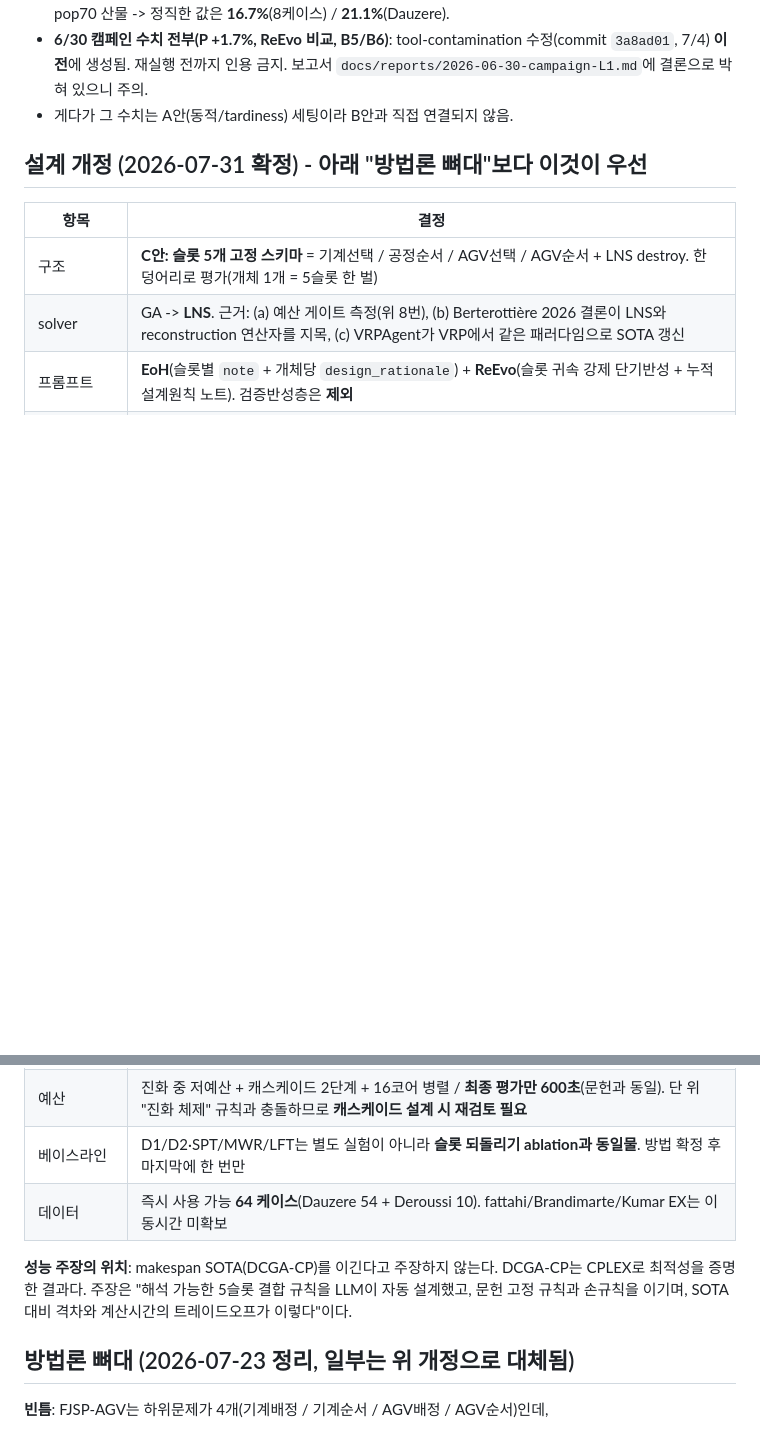
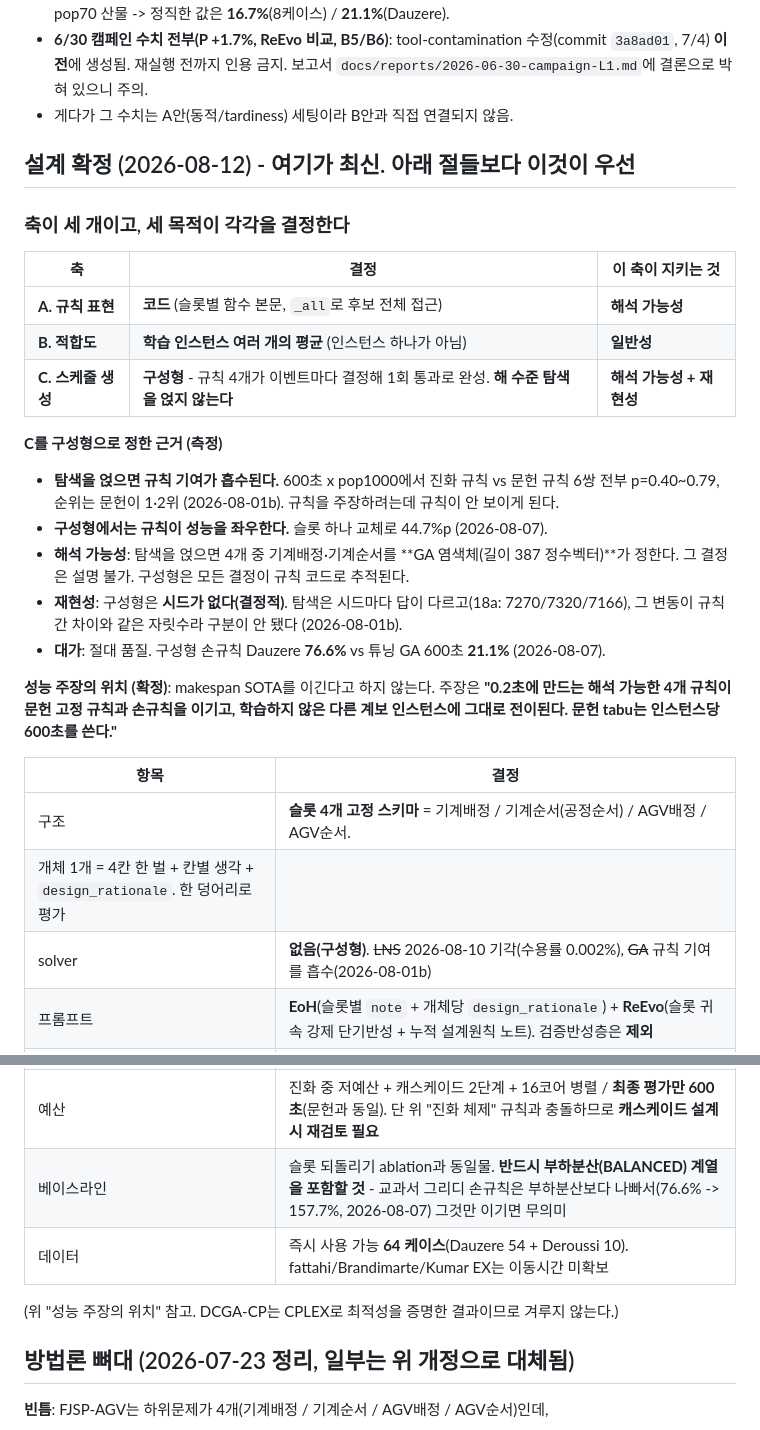
Before and after one commit to snake0u0/AGV-scheduling-evo, a Markdown page: STATUS.md, 2 parts joined by grey strips. Drawn GitHub-style; blank space fills up the shorter version.

```diff
--- a/STATUS.md
+++ b/STATUS.md
@@ -204,12 +235,36 @@ python -m model.test_decode_selfcheck         python -m experiments.test_reporte
   재실행 전까지 인용 금지. 보고서 `docs/reports/2026-06-30-campaign-L1.md`에 결론으로 박혀 있으니 주의.
 - 게다가 그 수치는 A안(동적/tardiness) 세팅이라 B안과 직접 연결되지 않음.
 
-## 설계 개정 (2026-07-31 확정) - 아래 "방법론 뼈대"보다 이것이 우선
+## 설계 확정 (2026-08-12) - 여기가 최신. 아래 절들보다 이것이 우선
+
+### 축이 세 개이고, 세 목적이 각각을 결정한다
+
+| 축 | 결정 | 이 축이 지키는 것 |
+|---|---|---|
+| **A. 규칙 표현** | **코드** (슬롯별 함수 본문, `_all`로 후보 전체 접근) | **해석 가능성** |
+| **B. 적합도** | **학습 인스턴스 여러 개의 평균** (인스턴스 하나가 아님) | **일반성** |
+| **C. 스케줄 생성** | **구성형** - 규칙 4개가 이벤트마다 결정해 1회 통과로 완성. **해 수준 탐색을 얹지 않는다** | **해석 가능성 + 재현성** |
+
+**C를 구성형으로 정한 근거 (측정)**
+
+- **탐색을 얹으면 규칙 기여가 흡수된다.** 600초 x pop1000에서 진화 규칙 vs 문헌 규칙 6쌍 전부
+  p=0.40~0.79, 순위는 문헌이 1·2위 (2026-08-01b). 규칙을 주장하려는데 규칙이 안 보이게 된다.
+- **구성형에서는 규칙이 성능을 좌우한다.** 슬롯 하나 교체로 44.7%p (2026-08-07).
+- **해석 가능성**: 탐색을 얹으면 4개 중 기계배정·기계순서를 **GA 염색체(길이 387 정수벡터)**가
+  정한다. 그 결정은 설명 불가. 구성형은 모든 결정이 규칙 코드로 추적된다.
+- **재현성**: 구성형은 **시드가 없다(결정적)**. 탐색은 시드마다 답이 다르고(18a: 7270/7320/7166),
+  그 변동이 규칙 간 차이와 같은 자릿수라 구분이 안 됐다 (2026-08-01b).
+- **대가**: 절대 품질. 구성형 손규칙 Dauzere **76.6%** vs 튜닝 GA 600초 **21.1%** (2026-08-07).
+
+**성능 주장의 위치 (확정)**: makespan SOTA를 이긴다고 하지 않는다.
+주장은 **"0.2초에 만드는 해석 가능한 4개 규칙이 문헌 고정 규칙과 손규칙을 이기고,
+학습하지 않은 다른 계보 인스턴스에 그대로 전이된다. 문헌 tabu는 인스턴스당 600초를 쓴다."**
 
 | 항목 | 결정 |
 |---|---|
-| 구조 | **C안: 슬롯 5개 고정 스키마** = 기계선택 / 공정순서 / AGV선택 / AGV순서 + LNS destroy. 한 덩어리로 평가(개체 1개 = 5슬롯 한 벌) |
-| solver | GA -> **LNS**. 근거: (a) 예산 게이트 측정(위 8번), (b) Berterottière 2026 결론이 LNS와 reconstruction 연산자를 지목, (c) VRPAgent가 VRP에서 같은 패러다임으로 SOTA 갱신 |
+| 구조 | **슬롯 4개 고정 스키마** = 기계배정 / 기계순서(공정순서) / AGV배정 / AGV순서.
+개체 1개 = 4칸 한 벌 + 칸별 생각 + `design_rationale`. 한 덩어리로 평가 |
+| solver | **없음(구성형)**. ~~LNS~~ 2026-08-10 기각(수용률 0.002%), ~~GA~~ 규칙 기여를 흡수(2026-08-01b) |
 | 프롬프트 | **EoH**(슬롯별 `note` + 개체당 `design_rationale`) + **ReEvo**(슬롯 귀속 강제 단기반성 + 누적 설계원칙 노트). 검증반성층은 **제외** |
 | 목적함수 | **makespan 단일**. TTT는 `sum(veh_cum)`으로 비용 0이라 보조 기록만. 다목적(MEoH)은 보류 |
 | openevolve | 코드베이스 채택 안 함(claude CLI 백엔드 불일치). **캐스케이드 평가만 이식** |
@@ -218,12 +273,10 @@ python -m model.test_decode_selfcheck         python -m experiments.test_reporte
 | **population** | **`pop ≈ 20 x (예산초)^0.6`** (2026-08-06 실측). 임의 고정 금지 |
 | **진화 체제** | **적합도 체제 = 배포 체제.** 다른 체제에서 진화한 규칙은 전이되지 않음(2026-08-06 측정) |
 | 예산 | 진화 중 저예산 + 캐스케이드 2단계 + 16코어 병렬 / **최종 평가만 600초**(문헌과 동일). 단 위 "진화 체제" 규칙과 충돌하므로 **캐스케이드 설계 시 재검토 필요** |
-| 베이스라인 | D1/D2·SPT/MWR/LFT는 별도 실험이 아니라 **슬롯 되돌리기 ablation과 동일물**. 방법 확정 후 마지막에 한 번만 |
+| 베이스라인 | 슬롯 되돌리기 ablation과 동일물. **반드시 부하분산(BALANCED) 계열을 포함할 것** - 교과서 그리디 손규칙은 부하분산보다 나빠서(76.6% -> 157.7%, 2026-08-07) 그것만 이기면 무의미 |
 | 데이터 | 즉시 사용 가능 **64 케이스**(Dauzere 54 + Deroussi 10). fattahi/Brandimarte/Kumar EX는 이동시간 미확보 |
 
-**성능 주장의 위치**: makespan SOTA(DCGA-CP)를 이긴다고 주장하지 않는다. DCGA-CP는 CPLEX로
-최적성을 증명한 결과다. 주장은 "해석 가능한 5슬롯 결합 규칙을 LLM이 자동 설계했고, 문헌 고정
-규칙과 손규칙을 이기며, SOTA 대비 격차와 계산시간의 트레이드오프가 이렇다"이다.
+(위 "성능 주장의 위치" 참고. DCGA-CP는 CPLEX로 최적성을 증명한 결과이므로 겨루지 않는다.)
 
 ## 방법론 뼈대 (2026-07-23 정리, 일부는 위 개정으로 대체됨)
 
```
Also changed, not shown: other parts of STATUS.md (+48 -17 lines).
